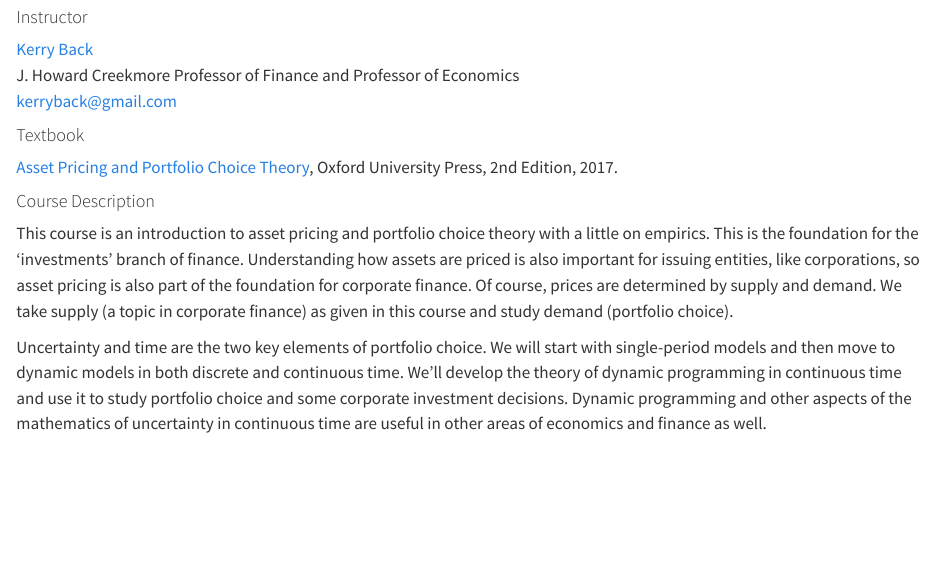
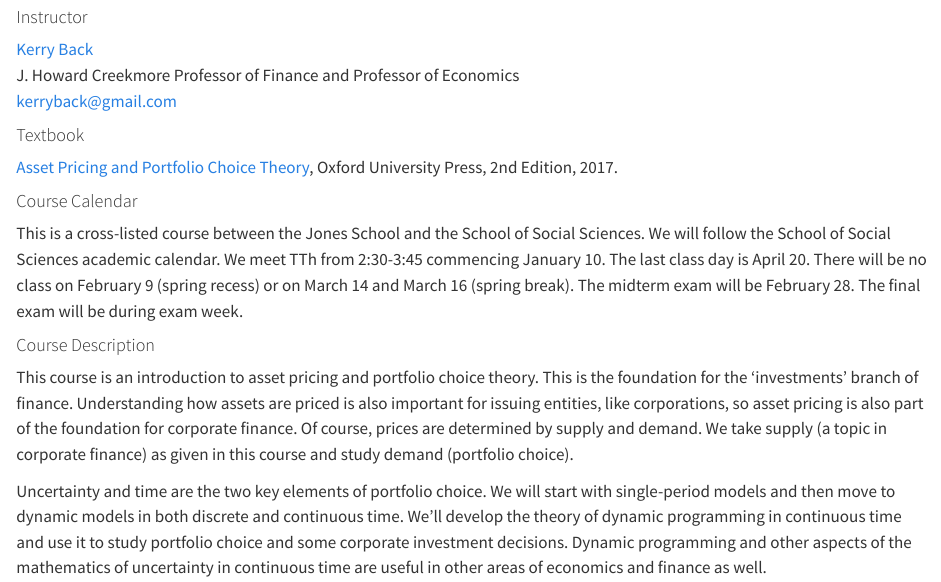
Before and after one commit to kerryback/2023-521, a Quarto document (index.qmd): the page in a window 1100 px wide, from 130 px down. Rendered offline with R 4.5, knitr and Pandoc in place of Quarto, with nearby package versions.

Commit message:
course calendar

```diff
--- a/index.qmd
+++ b/index.qmd
@@ -12,9 +12,14 @@ J. Howard Creekmore Professor of Finance and Professor of Economics<br>
 
 [Asset Pricing and Portfolio Choice Theory](https://www.amazon.com/Portfolio-Financial-Management-Association-Synthesis/product-reviews/0190241144/ref=cm_cr_dp_d_show_all_btm?ie=UTF8&reviewerType=all_reviews), Oxford University Press, 2nd Edition, 2017.
 
+#### Course Calendar
+
+This is a cross-listed course between the Jones School and the School of Social Sciences.  We will follow the School of Social Sciences academic calendar.  We meet TTh from 2:30-3:45 commencing January 10.  The last class day is April 20.  There will be no class on February 9 (spring recess) or on March 14 and March 16 (spring break).
+The midterm exam will be February 28.  The final exam will be during exam week.
+
 #### Course Description
 
-This course is an introduction to asset pricing and portfolio choice theory with a little on empirics. This is the foundation for the ‘investments’ branch of finance. Understanding
+This course is an introduction to asset pricing and portfolio choice theory. This is the foundation for the ‘investments’ branch of finance. Understanding
 how assets are priced is also important for issuing entities, like corporations, so asset
 pricing is also part of the foundation for corporate finance. Of course, prices are determined by supply and demand. We take supply (a topic in corporate finance) as given in
 this course and study demand (portfolio choice).
```
Also changed, not shown: docs/search.json, 1 other file.
